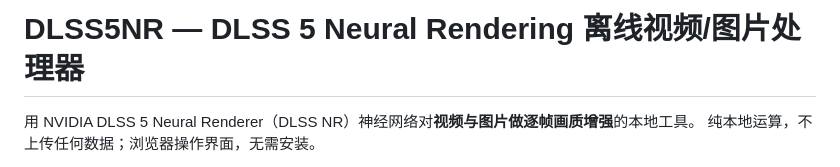
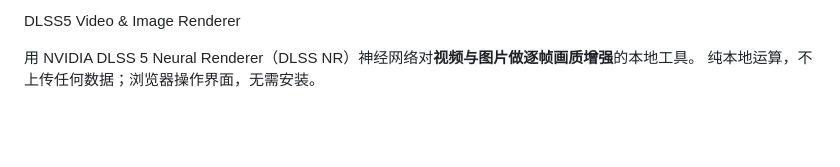
Before and after one commit to mkkkkkk002/-DLSS5-, a Markdown page: README.md, the part around one of its changes. GitHub-like rendering; blank space fills up the shorter version.

Commit message:
同步网页端 README 修改

```diff
--- a/README.md
+++ b/README.md
@@ -1,4 +1,4 @@
-# DLSS5NR — DLSS 5 Neural Rendering 离线视频/图片处理器
+DLSS5 Video & Image Renderer
 
 用 NVIDIA DLSS 5 Neural Renderer（DLSS NR）神经网络对**视频与图片做逐帧画质增强**的本地工具。
 纯本地运算，不上传任何数据；浏览器操作界面，无需安装。
```
Also changed, not shown: other parts of README.md (+1 -0 lines).
